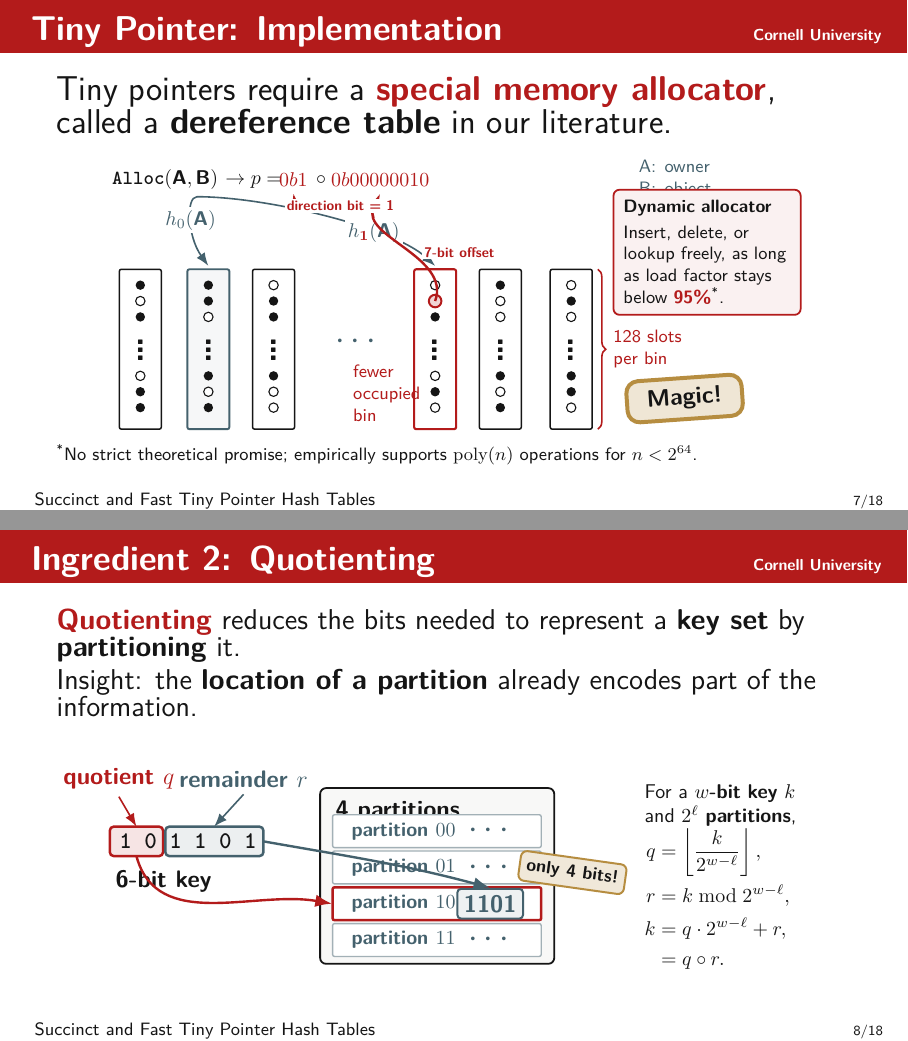
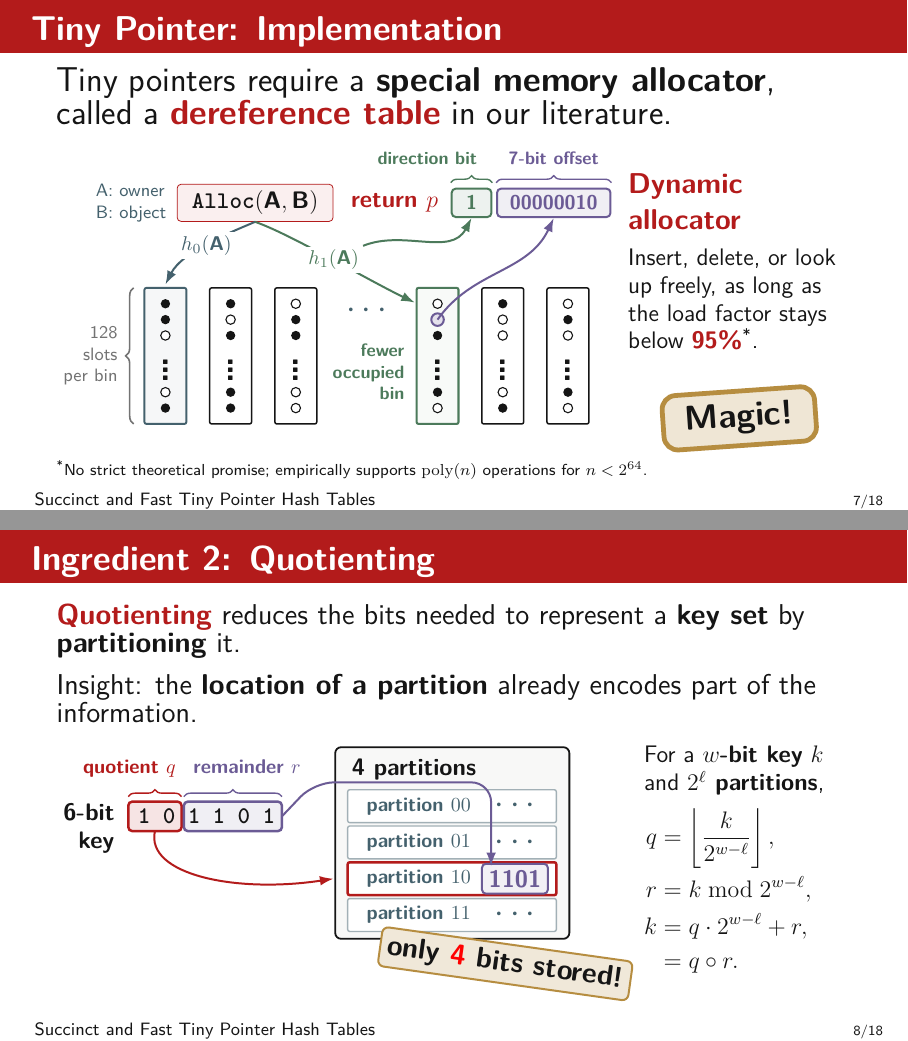
Before and after one commit to Xilinion/TPHT-Slides, LaTeX slides (main.tex): pages 7 and 8 of 18, joined at a grey line. Compiled offline with pdfLaTeX.

Commit message:
till 8/18

```diff
--- a/main.tex
+++ b/main.tex
@@ -64,7 +64,6 @@
   \nointerlineskip
   \begin{beamercolorbox}[wd=\paperwidth,ht=0.72cm,dp=0.22cm,leftskip=0.55cm,rightskip=0.45cm]{frametitle}
     \usebeamerfont{frametitle}\insertframetitle
-    \hfill {\footnotesize Cornell University}
   \end{beamercolorbox}
 }
 
@@ -416,165 +415,183 @@
 
-  \vspace{0.02cm}
-  \begin{center}
-  \begin{tikzpicture}[x=1cm,y=1cm,>=Latex,every node/.style={font=\normalsize}]
-    \node[font=\normalsize\bfseries] (api) at (-4.05,3.48)
-      {\apiop{Alloc}{\text{A}, \text{B}} \(\to p =\)};
-    \node[anchor=west,align=left,font=\small,BlueGray] at (3.62,3.50)
-      {\(\text{A}\): owner\\\(\text{B}\): object};
-    \node[font=\normalsize\bfseries,text=CornellRed] (dirbit) at (-2.35,3.48) {\(0b1\)};
-    \node[font=\normalsize\bfseries] (concat) at (-1.86,3.48) {\(\circ\)};
-    \node[font=\normalsize\bfseries,text=CornellRed] (offsetbits) at (-0.82,3.48) {\(0b00000010\)};
-    \node[font=\LARGE\bfseries,BlueGray] at (-1.25,0.62) {\(\cdots\)};
+  \vspace{0.10cm}
+  \begin{columns}[T,onlytextwidth]
+  \begin{column}{0.70\textwidth}
+  \centering
+  \begin{tikzpicture}[x=1cm,y=1cm,every node/.style={font=\normalsize},
+      flow/.style={-{Latex[length=2.4mm,width=1.7mm]},line width=1.0pt},
+      fieldbrace/.style={decorate,decoration={brace,amplitude=3.5pt,raise=2.5pt},line width=0.7pt}]
 
-    \foreach \x in {-5.05,-2.70,1.30,2.55} {
-      \draw[Ink,line width=0.75pt,rounded corners=1pt,fill=white] ({\x-0.37},-0.92) rectangle +(0.74,2.82);
+    % --- API call and the tiny pointer it returns -------------------------
+    \node[anchor=east,align=left,inner sep=0pt,font=\small,text=BlueGray]
+      at (0.02,3.40) {A: owner\\B: object};
+    \node[draw=CornellRed,fill=CornellRed!7,rounded corners=2pt,
+          anchor=west,minimum width=2.75cm,minimum height=0.52cm,font=\large\bfseries]
+          (api) at (0.20,3.40) {\apiop{Alloc}{\text{A}, \text{B}}};
+    \node[font=\large\bfseries,CornellRed,anchor=west] at (3.15,3.40) {return \(p\)};
+    \node[draw=Green,fill=Green!10,line width=1.0pt,rounded corners=2pt,
+          minimum width=0.70cm,minimum height=0.50cm,font=\normalsize\bfseries,text=Green]
+          (dirbit) at (5.40,3.40) {1};
+    \node[draw=Purple,fill=Purple!10,line width=1.0pt,rounded corners=2pt,
+          minimum width=2.00cm,minimum height=0.50cm,font=\normalsize\bfseries,text=Purple]
+          (offsetbits) at (6.85,3.40) {00000010};
+    \draw[fieldbrace,Green] (dirbit.north west) -- (dirbit.north east)
+      node[midway,above=8pt,xshift=-0.78cm,align=center,font=\small\bfseries,text=Green] {direction bit};
+    \draw[fieldbrace,Purple] (offsetbits.north west) -- (offsetbits.north east)
+      node[midway,above=8pt,align=center,font=\small\bfseries,text=Purple] {7-bit offset};
+
+    % --- Bins -------------------------------------------------------------
+    \foreach \x in {1.15,2.30,5.95,7.10} {
+      \draw[Ink,line width=0.75pt,rounded corners=1pt,fill=white] ({\x-0.37},-0.50) rectangle +(0.74,2.40);
     }
+    \draw[BlueGray,line width=0.95pt,rounded corners=1pt,fill=BlueGray!5] (-0.37,-0.50) rectangle +(0.74,2.40);
+    \draw[Green,line width=1.05pt,rounded corners=1pt,fill=Green!4] (4.43,-0.50) rectangle +(0.74,2.40);
 
-    \draw[BlueGray,line width=0.95pt,rounded corners=1pt,fill=BlueGray!5] (-4.22,-0.92) rectangle +(0.74,2.82);
+    \slotball{0.00}{1.62}{1}
+    \slotball{0.00}{1.34}{1}
+    \slotball{0.00}{1.06}{0}
+    \node[font=\LARGE\bfseries] at (0.00,0.56) {\(\vdots\)};
+    \slotball{0.00}{0.06}{0}
+    \slotball{0.00}{-0.22}{1}
 
-    \draw[CornellRed,line width=1.05pt,rounded corners=1pt,fill=white] (-0.22,-0.92) rectangle +(0.74,2.82);
+    \slotball{1.15}{1.62}{1}
+    \slotball{1.15}{1.34}{0}
+    \slotball{1.15}{1.06}{1}
+    \node[font=\LARGE\bfseries] at (1.15,0.56) {\(\vdots\)};
+    \slotball{1.15}{0.06}{1}
+    \slotball{1.15}{-0.22}{1}
 
-    \slotball{-5.05}{1.62}{1}
-    \slotball{-5.05}{1.34}{0}
-    \slotball{-5.05}{1.06}{1}
-    \node[font=\LARGE\bfseries] at (-5.05,0.58) {\(\vdots\)};
-    \slotball{-5.05}{0.02}{0}
-    \slotball{-5.05}{-0.26}{1}
-    \slotball{-5.05}{-0.54}{1}
+    \slotball{2.30}{1.62}{0}
+    \slotball{2.30}{1.34}{1}
+    \slotball{2.30}{1.06}{1}
+    \node[font=\LARGE\bfseries] at (2.30,0.56) {\(\vdots\)};
+    \slotball{2.30}{0.06}{0}
+    \slotball{2.30}{-0.22}{0}
 
-    \slotball{-3.85}{1.62}{1}
-    \slotball{-3.85}{1.34}{1}
-    \slotball{-3.85}{1.06}{0}
-    \node[font=\LARGE\bfseries] at (-3.85,0.58) {\(\vdots\)};
-    \slotball{-3.85}{0.02}{1}
-    \slotball{-3.85}{-0.26}{0}
-    \slotball{-3.85}{-0.54}{1}
+    \slotball{4.80}{1.62}{0}
+    \draw[Purple,line width=1.0pt,fill=Purple!18] (4.80,1.34) circle (3.15pt);
+    \coordinate (slot) at (4.80,1.34);
+    \slotball{4.80}{1.06}{1}
+    \node[font=\LARGE\bfseries] at (4.80,0.56) {\(\vdots\)};
+    \slotball{4.80}{0.06}{1}
+    \slotball{4.80}{-0.22}{0}
 
-    \slotball{-2.70}{1.62}{0}
-    \slotball{-2.70}{1.34}{1}
-    \slotball{-2.70}{1.06}{1}
-    \node[font=\LARGE\bfseries] at (-2.70,0.58) {\(\vdots\)};
-    \slotball{-2.70}{0.02}{1}
-    \slotball{-2.70}{-0.26}{0}
-    \slotball{-2.70}{-0.54}{0}
+    \slotball{5.95}{1.62}{1}
+    \slotball{5.95}{1.34}{0}
+    \slotball{5.95}{1.06}{0}
+    \node[font=\LARGE\bfseries] at (5.95,0.56) {\(\vdots\)};
+    \slotball{5.95}{0.06}{0}
+    \slotball{5.95}{-0.22}{1}
 
-    \slotball{0.15}{1.62}{0}
-    \draw[CornellRed,line width=1.0pt,fill=CornellRed!18] (0.15,1.34) circle (3.15pt);
-    \coordinate (slot) at (0.15,1.34);
-    \slotball{0.15}{1.06}{1}
-    \node[font=\LARGE\bfseries] at (0.15,0.58) {\(\vdots\)};
-    \slotball{0.15}{0.02}{0}
-    \slotball{0.15}{-0.26}{1}
-    \slotball{0.15}{-0.54}{0}
+    \slotball{7.10}{1.62}{0}
+    \slotball{7.10}{1.34}{1}
+    \slotball{7.10}{1.06}{0}
+    \node[font=\LARGE\bfseries] at (7.10,0.56) {\(\vdots\)};
+    \slotball{7.10}{0.06}{1}
+    \slotball{7.10}{-0.22}{0}
 
-    \slotball{1.30}{1.62}{1}
-    \slotball{1.30}{1.34}{0}
-    \slotball{1.30}{1.06}{0}
-    \node[font=\LARGE\bfseries] at (1.30,0.58) {\(\vdots\)};
-    \slotball{1.30}{0.02}{1}
-    \slotball{1.30}{-0.26}{0}
-    \slotball{1.30}{-0.54}{1}
+    \node[font=\LARGE\bfseries,BlueGray] at (3.55,1.50) {\(\cdots\)};
+    \node[anchor=east,align=right,font=\small\bf,text=Green] at (4.34,0.42) {fewer\\occupied\\bin};
 
-    \slotball{2.55}{1.62}{0}
-    \slotball{2.55}{1.34}{1}
-    \slotball{2.55}{1.06}{0}
-    \node[font=\LARGE\bfseries] at (2.55,0.58) {\(\vdots\)};
-    \slotball{2.55}{0.02}{1}
-    \slotball{2.55}{-0.26}{1}
-    \slotball{2.55}{-0.54}{0}
+    \draw[decorate,decoration={brace,mirror,amplitude=4pt},Ink!60,line width=0.8pt]
+      (-0.56,1.90) -- (-0.56,-0.50);
+    \node[anchor=east,align=right,font=\small,text=Ink!60] at (-0.72,0.70) {128\\slots\\per bin};
 
-    \draw[-Latex,BlueGray,thick]
-      (api.south) .. controls (-4.25,3.18) and (-4.22,2.48) ..
-      node[pos=0.50,fill=white,inner sep=1.6pt,font=\normalsize\bfseries] (h0) {\(h_0(\text{A})\)}
-      (-3.85,1.96);
-    \draw[-Latex,BlueGray,thick]
-      (api.south) .. controls (-2.82,3.18) and (-0.58,2.64) ..
-      node[pos=0.68,fill=white,inner sep=1.6pt,font=\normalsize\bfseries] (h1) {\(h_{\textcolor{CornellRed}{\mathbf{1}}}(\text{A})\)}
-      (0.15,1.96);
-    \node[align=left,font=\small,text=CornellRed,anchor=west] at (-1.42,-0.28) {fewer\\occupied\\bin};
+    % --- Which bin (green) and which slot (purple) ------------------------
+    \draw[flow,BlueGray] (api.south) .. controls (1.20,2.90) and (0.30,2.55) ..
+      node[pos=0.52,fill=white,inner sep=1.6pt,font=\normalsize\bfseries] {\(h_0(\text{A})\)}
+      (0.00,1.96);
+    \draw[flow,Green] (api.south) .. controls (2.20,2.85) and (3.55,2.05) ..
+      node[pos=0.52,fill=white,inner sep=1.6pt,font=\normalsize\bfseries] (h1) {\(h_1(\text{A})\)}
+      (4.40,1.64);
+    \draw[flow,Green] (h1.north east) to[out=22,in=-118] (dirbit.south);
+    \draw[flow,Purple] (slot) to[out=55,in=-115] (offsetbits.south);
+  \end{tikzpicture}
+  \end{column}
 
-    \draw[decorate,decoration={brace,amplitude=4pt},CornellRed,line width=0.8pt] (3.02,1.90) -- (3.02,-0.92);
-    \node[anchor=west,align=left,font=\small,text=CornellRed] at (3.17,0.49) {128 slots\\per bin};
+  \begin{column}{0.28\textwidth}
+    \vspace{0.50cm}
+    \raggedright
+    {\Large\keyterm{Dynamic allocator}\par}
+    \vspace{0.14cm}
+    {\large Insert, delete, or look up freely, as long as the load factor stays
+     below \textcolor{CornellRed}{\textbf{95\%}}\textsuperscript{*}.\par}
+    \vspace{0.55cm}
+    \centering
+    \begin{tikzpicture}
+      \node[draw=Gold,fill=Gold!22,line width=2.4pt,rounded corners=7pt,
+            inner xsep=11pt,inner ysep=6pt,font=\LARGE\bfseries,text=Ink,rotate=4] {Magic!};
+    \end{tikzpicture}
+  \end{column}
+  \end{columns}
 
-    \draw[-Latex,CornellRed,very thick] (slot) to[out=70,in=-115] (offsetbits.south);
-    \node[fill=white,inner sep=1pt,font=\scriptsize\bfseries,text=CornellRed] at (0.58,2.20) {7-bit offset};
-    \draw[-Latex,CornellRed,thick] (h1.north) to[out=95,in=-80] (dirbit.south);
-    \node[fill=white,inner sep=1pt,font=\scriptsize\bfseries,text=CornellRed] at (-1.52,3.02) {direction bit = 1};
-
-    \node[draw=CornellRed,fill=CornellRed!6,line width=0.9pt,rounded corners=3pt,
-          anchor=west,align=left,text width=2.95cm,inner sep=5pt,font=\small]
-          at (3.28,2.20)
-          {\textbf{Dynamic allocator}\\[2pt]
-           Insert, delete, or lookup freely, as long as load factor stays below \textcolor{CornellRed}{\textbf{95\%}}\textsuperscript{*}.};
-
-    \node[draw=Gold,fill=Gold!22,line width=2.0pt,rounded corners=6pt,
-          inner xsep=10pt,inner ysep=5pt,font=\large\bfseries,text=Ink,rotate=4]
-          at (4.55,-0.38) {Magic!};
-  \end{tikzpicture}
-  \end{center}
-  \vspace{-0.16cm}
-  {\small\textsuperscript{*}No strict theoretical promise; empirically supports \(\mathrm{poly}(n)\) operations for \(n<2^{64}\).}
+  \vspace{0.10cm}
+  {\footnotesize\textsuperscript{*}No strict theoretical promise; empirically supports \(\mathrm{poly}(n)\) operations for \(n<2^{64}\).}
 \end{frame}
 
 \begin{frame}{Ingredient 2: Quotienting}
   \vspace{0.05cm}
   {\Large \keyterm{Quotienting} reduces the bits needed to represent a \textbf{key set} by \textbf{partitioning} it.}
 
-  \vspace{0.08cm}
+  \vspace{0.26cm}
   {\Large Insight: the \textbf{location of a partition} already encodes part of the information.}
 
-  \vspace{0.06cm}
-  \begin{center}
-  \begin{tikzpicture}[x=1cm,y=1cm,>=Latex,every node/.style={font=\normalsize}]
-    \node[anchor=west,font=\large\bfseries] at (-5.68,1.28) {6-bit key};
+  \vspace{0.16cm}
+  \begin{columns}[T,onlytextwidth]
+  \begin{column}{0.72\textwidth}
+  \centering
+  \begin{tikzpicture}[x=1cm,y=1cm,every node/.style={font=\normalsize},
+      flow/.style={-{Latex[length=2.4mm,width=1.7mm]},line width=1.0pt},
+      fieldbrace/.style={decorate,decoration={brace,amplitude=3.5pt,raise=2.5pt},line width=0.7pt}]
 
+    % --- the 6-bit key, split into quotient and remainder -----------------
+    \node[anchor=east,align=right,font=\large\bfseries] at (-5.72,1.76) {6-bit\\key};
     \draw[CornellRed,line width=1.25pt,rounded corners=2pt,fill=CornellRed!12]
-      (-5.66,1.72) rectangle (-4.72,2.24);
-    \draw[BlueGray,line width=1.25pt,rounded corners=2pt,fill=BlueGray!10]
-      (-4.68,1.72) rectangle (-2.95,2.24);
+      (-5.60,1.72) rectangle (-4.66,2.24);
+    \draw[Purple,line width=1.25pt,rounded corners=2pt,fill=Purple!10]
+      (-4.62,1.72) rectangle (-2.89,2.24);
+    \foreach \b/\x in {1/-5.32,0/-4.88,1/-4.44,1/-4.00,0/-3.56,1/-3.12} {
+      \node[font=\large\bfseries\ttfamily,inner sep=1.0pt] at (\x,1.98) {\b};
+    }
+    \draw[fieldbrace,CornellRed] (-5.60,2.24) -- (-4.66,2.24)
+      node[midway,above=8pt,xshift=-0.45cm,font=\normalsize\bfseries,text height=1.6ex,text depth=0.5ex,text=CornellRed] {quotient \(q\)};
+    \draw[fieldbrace,Purple] (-4.62,2.24) -- (-2.89,2.24)
+      node[midway,above=8pt,xshift=0.25cm,font=\normalsize\bfseries,text height=1.6ex,text depth=0.5ex,text=Purple] {remainder \(r\)};
 
-    \foreach \b/\x/\name in {1/-5.38/b0,0/-4.94/b1,1/-4.50/b2,1/-4.06/b3,0/-3.62/b4,1/-3.18/b5} {
-      \node[font=\large\bfseries\ttfamily,inner sep=1.0pt] (\name) at (\x,1.98) {\b};
-    }
-
-    \coordinate (qframe-bottom) at (-5.19,1.72);
-    \coordinate (rframe-east) at (-2.95,1.98);
-    \coordinate (qframe-north) at (-5.19,2.24);
-    \coordinate (rframe-north) at (-3.82,2.24);
-    \node[text=CornellRed,font=\large\bfseries] (qlabel) at (-5.50,3.08) {quotient \(q\)};
-    \node[text=BlueGray,font=\large\bfseries] (rlabel) at (-3.30,3.08) {remainder \(r\)};
-    \draw[-Latex,CornellRed,thick] (qlabel.south) -- (qframe-north);
-    \draw[-Latex,BlueGray,thick] (rlabel.south) -- (rframe-north);
-
-    \draw[Ink,line width=0.9pt,rounded corners=3pt,fill=CornellGray!60] (-1.95,-0.18) rectangle (2.18,2.92);
-    \node[anchor=north west,font=\large\bfseries] at (-1.80,2.82) {4 partitions};
+    % --- the partition array ---------------------------------------------
+    \draw[Ink,line width=0.9pt,rounded corners=3pt,fill=CornellGray!60] (-1.95,-0.18) rectangle (2.18,3.20);
+    \node[anchor=north west,font=\large\bfseries] at (-1.78,3.12) {4 partitions};
     \foreach \q/\y in {00/2.16,01/1.52,10/0.88,11/0.24} {
       \draw[BlueGray!50,line width=0.7pt,fill=white,rounded corners=1pt] (-1.73,\y-0.29) rectangle (1.95,\y+0.29);
       \node[anchor=west,font=\normalsize\bfseries,text=BlueGray] at (-1.52,\y) {partition \(\q\)};
     }
     \draw[CornellRed,line width=1.25pt,rounded corners=1pt] (-1.73,0.59) rectangle (1.95,1.17);
-    \node[font=\LARGE\bfseries,BlueGray] at (1.02,2.16) {\(\cdots\)};
-    \node[font=\LARGE\bfseries,BlueGray] at (1.02,1.52) {\(\cdots\)};
-    \node[font=\LARGE\bfseries,BlueGray] at (1.02,0.24) {\(\cdots\)};
-    \node[draw=BlueGray,fill=BlueGray!9,line width=1.0pt,rounded corners=2pt,text=BlueGray,
-          minimum width=1.05cm,minimum height=0.32cm,font=\large\bfseries] (stored) at (1.05,0.88) {1101};
+    \node[font=\LARGE\bfseries,BlueGray] at (1.22,2.16) {\(\cdots\)};
+    \node[font=\LARGE\bfseries,BlueGray] at (1.22,1.52) {\(\cdots\)};
+    \node[font=\LARGE\bfseries,BlueGray] at (1.22,0.24) {\(\cdots\)};
+    \node[draw=Purple,fill=Purple!9,line width=1.0pt,rounded corners=2pt,text=Purple,
+          minimum width=1.05cm,minimum height=0.32cm,font=\large\bfseries] (stored) at (1.22,0.88) {1101};
     \node[draw=Gold,fill=Gold!20,line width=1.0pt,rounded corners=3pt,
-          inner sep=3.5pt,font=\small\bfseries,rotate=-8] at (2.5,1.43) {only 4 bits!};
+          inner sep=3.5pt,font=\Large\bfseries,rotate=-8] at (1.05,-0.62) {only \textcolor{red}{4} bits stored!};
 
-    \draw[-Latex,CornellRed,very thick] (qframe-bottom) to[out=-75,in=170] (-1.74,0.88);
-    \draw[-Latex,BlueGray,very thick] (rframe-east) to[out=-10,in=165] (stored.north);
+    % --- quotient selects the partition; remainder is what gets stored ----
+    \draw[flow,CornellRed] (-5.13,1.72) .. controls (-5.30,0.95) and (-3.70,0.62) .. (-1.98,0.88);
+    \draw[flow,Purple,rounded corners=10pt]
+      (-2.89,1.98) -- (-2.32,2.58) -- (0.80,2.58) -- (0.80,1.10);
+  \end{tikzpicture}
+  \end{column}
 
-    \node[anchor=west,align=left,text width=3.95cm,font=\normalsize]
-          at (3.65,1.32)
-          {For a \textbf{\(w\)-bit key} \(k\) and \textbf{\(2^\ell\) partitions},
-           \(\begin{aligned}
-             q&=\left\lfloor\frac{k}{2^{w-\ell}}\right\rfloor,\\
-             r&=k\bmod 2^{w-\ell},\\
-             k&=q\cdot 2^{w-\ell}+r,\\
-              &=q\circ r.
-           \end{aligned}\)};
-  \end{tikzpicture}
-  \end{center}
+  \begin{column}{0.26\textwidth}
+    \raggedright\large
+    {For a \textbf{\(w\)-bit key} \(k\) and \textbf{\(2^\ell\) partitions},\par}
+    \vspace{0.20cm}
+    \(\begin{aligned}
+       q&=\left\lfloor\frac{k}{2^{w-\ell}}\right\rfloor,\\
+       r&=k\bmod 2^{w-\ell},\\
+       k&=q\cdot 2^{w-\ell}+r,\\
+        &=q\circ r.
+     \end{aligned}\)
+  \end{column}
+  \end{columns}
   \note{For the talk track: We split the key into two parts. We call the prefix the quotient, and we call the remaining bits the remainder. Since the quotient decides which partition the key belongs to, the partition location itself already remembers those quotient bits; inside the partition we only store the remainder.}
 \end{frame}
 
```
Also changed, not shown: main.tex (14 more changed lines).
